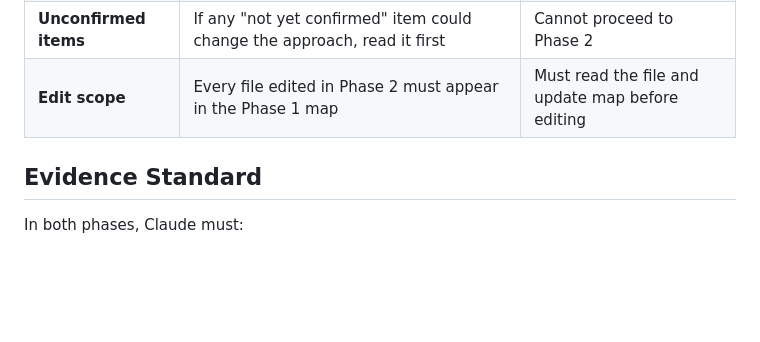
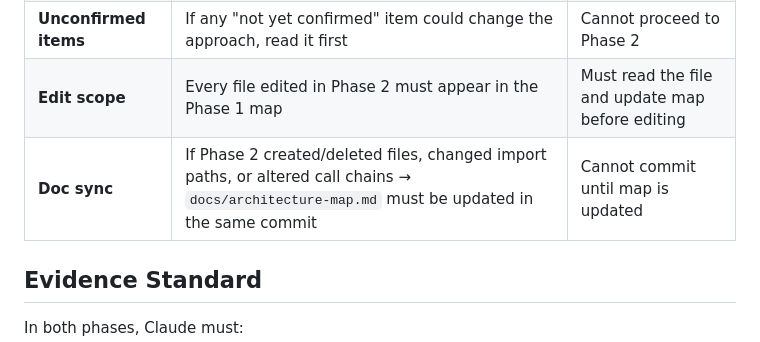
Before and after one commit to Develata/Deve-Skills, a Markdown page: MJ-skill/context-first-exploration/SKILL.md, the part around the change. Rendered like a GitHub page; blank space fills up the shorter version.

Commit message:
Sync context-first-exploration: add Doc sync enforcement gate

```diff
--- a/MJ-skill/context-first-exploration/SKILL.md
+++ b/MJ-skill/context-first-exploration/SKILL.md
@@ -82,6 +82,7 @@ Claude checks itself against these gates:
 | **Mandatory reads** | All files from CLAUDE.md § Mandatory Reads for this task type must be checked | Cannot proceed to Phase 2 |
 | **Unconfirmed items** | If any "not yet confirmed" item could change the approach, read it first | Cannot proceed to Phase 2 |
 | **Edit scope** | Every file edited in Phase 2 must appear in the Phase 1 map | Must read the file and update map before editing |
+| **Doc sync** | If Phase 2 created/deleted files, changed import paths, or altered call chains → `docs/architecture-map.md` must be updated in the same commit | Cannot commit until map is updated |
 
 ## Evidence Standard
 
```
